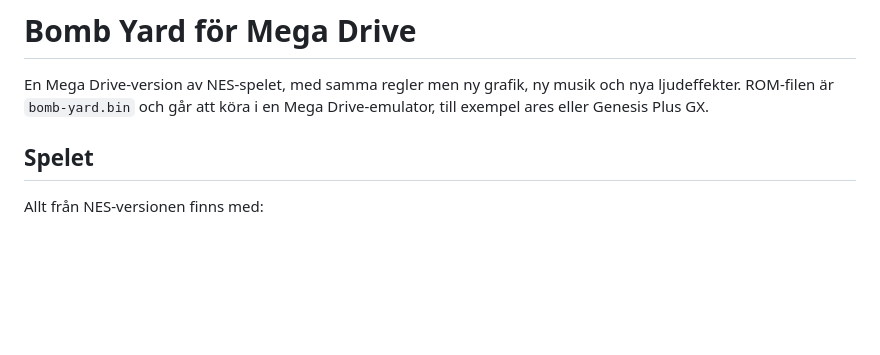
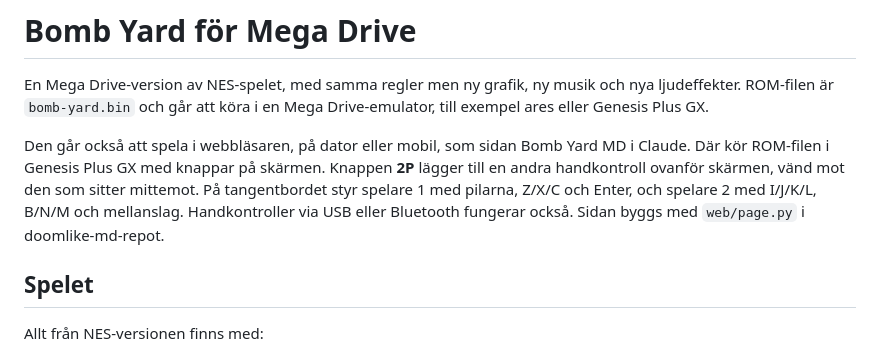
Before and after one commit to martin79grahn/bomb-yard, a Markdown page: md/README.md, the part around the change. Rendered like a GitHub page; blank space fills up the shorter version.

Commit message:
Bomb Yard MD playable in the browser (README, notes)
Co-Authored-By: Claude Opus 5.5 <noreply@anthropic.com>

```diff
--- a/md/README.md
+++ b/md/README.md
@@ -1,6 +1,8 @@
 # Bomb Yard för Mega Drive
 
 En Mega Drive-version av NES-spelet, med samma regler men ny grafik, ny musik och nya ljudeffekter. ROM-filen är `bomb-yard.bin` och går att köra i en Mega Drive-emulator, till exempel ares eller Genesis Plus GX.
+
+Den går också att spela i webbläsaren, på dator eller mobil, som sidan Bomb Yard MD i Claude. Där kör ROM-filen i Genesis Plus GX med knappar på skärmen. Knappen **2P** lägger till en andra handkontroll ovanför skärmen, vänd mot den som sitter mittemot. På tangentbordet styr spelare 1 med pilarna, Z/X/C och Enter, och spelare 2 med I/J/K/L, B/N/M och mellanslag. Handkontroller via USB eller Bluetooth fungerar också. Sidan byggs med `web/page.py` i doomlike-md-repot.
 
 ## Spelet
 
```
Also changed, not shown: CLAUDE.md (+1 -0 lines).
